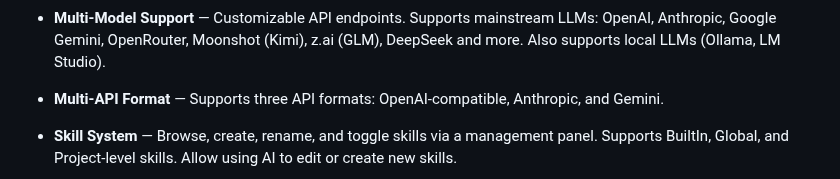
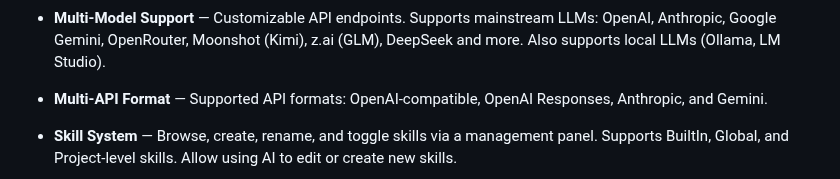
Before and after one commit to ixnehc/LazyBug-Copilot, a Markdown page: ReadMe.md, the part around the change. Rendered like a GitHub page.

```diff
--- a/ReadMe.md
+++ b/ReadMe.md
@@ -79,7 +79,7 @@ _See [patchnotes.md](doc/patchnotes.md) for full version history._
 </div>
 
 - **Multi-Model Support** — Customizable API endpoints. Supports mainstream LLMs: OpenAI, Anthropic, Google Gemini, OpenRouter, Moonshot (Kimi), z.ai (GLM), DeepSeek and more. Also supports local LLMs (Ollama, LM Studio).
-- **Multi-API Format** — Supports three API formats: OpenAI-compatible, Anthropic, and Gemini.
+- **Multi-API Format** — Supported API formats: OpenAI-compatible, OpenAI Responses, Anthropic, and Gemini.
 
 - **Skill System** — Browse, create, rename, and toggle skills via a management panel. Supports BuiltIn, Global, and Project-level skills. Allow using AI to edit or create new skills.
 
```
Also changed, not shown: doc/ReadMe_cn.md (+1 -1 lines).
